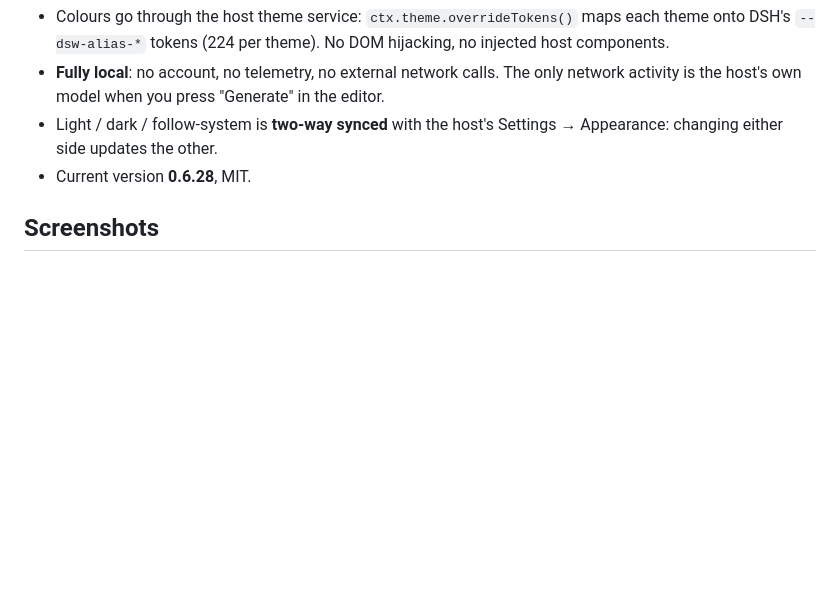
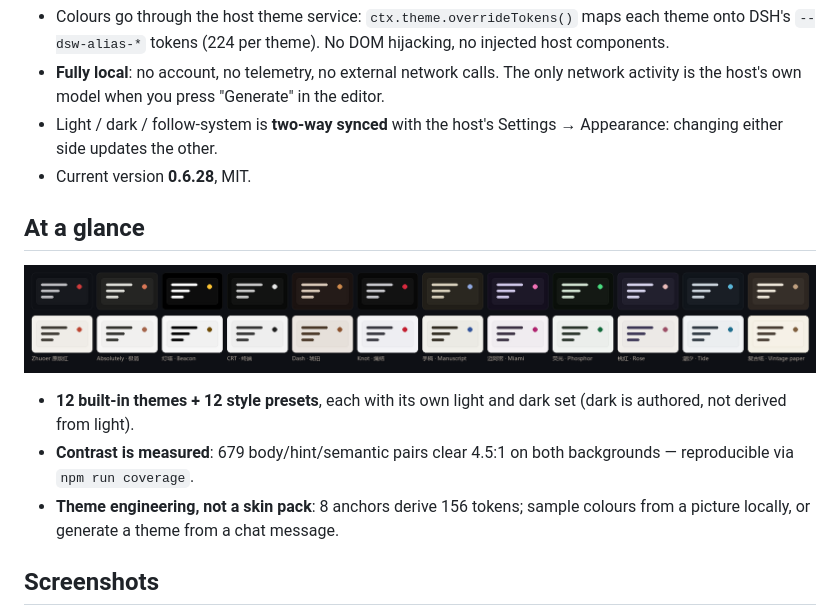
Before and after one commit to zuoyunlai/dsh-zhuoer-theme, a Markdown page: README.en.md, the part around the change. GitHub-like rendering; pictures changed too: docs/images/theme-grid.png (added); blank space fills up the shorter version.

Commit message:
docs(readme): 首屏加「一眼看清」——12 套主题深浅缩略图 + 三条可验证事实
缩略图由 themes.mjs 的真实 token 渲染（非截图拼贴），并补中英首屏文案。

```diff
--- a/README.en.md
+++ b/README.en.md
@@ -8,6 +8,14 @@ A skin plugin that recolours the whole DSH UI: **12 built-in themes + 12 style p
 - **Fully local**: no account, no telemetry, no external network calls. The only network activity is the host's own model when you press "Generate" in the editor.
 - Light / dark / follow-system is **two-way synced** with the host's Settings → Appearance: changing either side updates the other.
 - Current version **0.6.28**, MIT.
+
+## At a glance
+
+![12 built-in themes · light and dark](https://raw.githubusercontent.com/zuoyunlai/dsh-zhuoer-theme/main/docs/images/theme-grid.png)
+
+- **12 built-in themes + 12 style presets**, each with its own light and dark set (dark is authored, not derived from light).
+- **Contrast is measured**: 679 body/hint/semantic pairs clear 4.5:1 on both backgrounds — reproducible via `npm run coverage`.
+- **Theme engineering, not a skin pack**: 8 anchors derive 156 tokens; sample colours from a picture locally, or generate a theme from a chat message.
 
 ## Screenshots
 
```
Also changed, not shown: README.md (+8 -0 lines).
